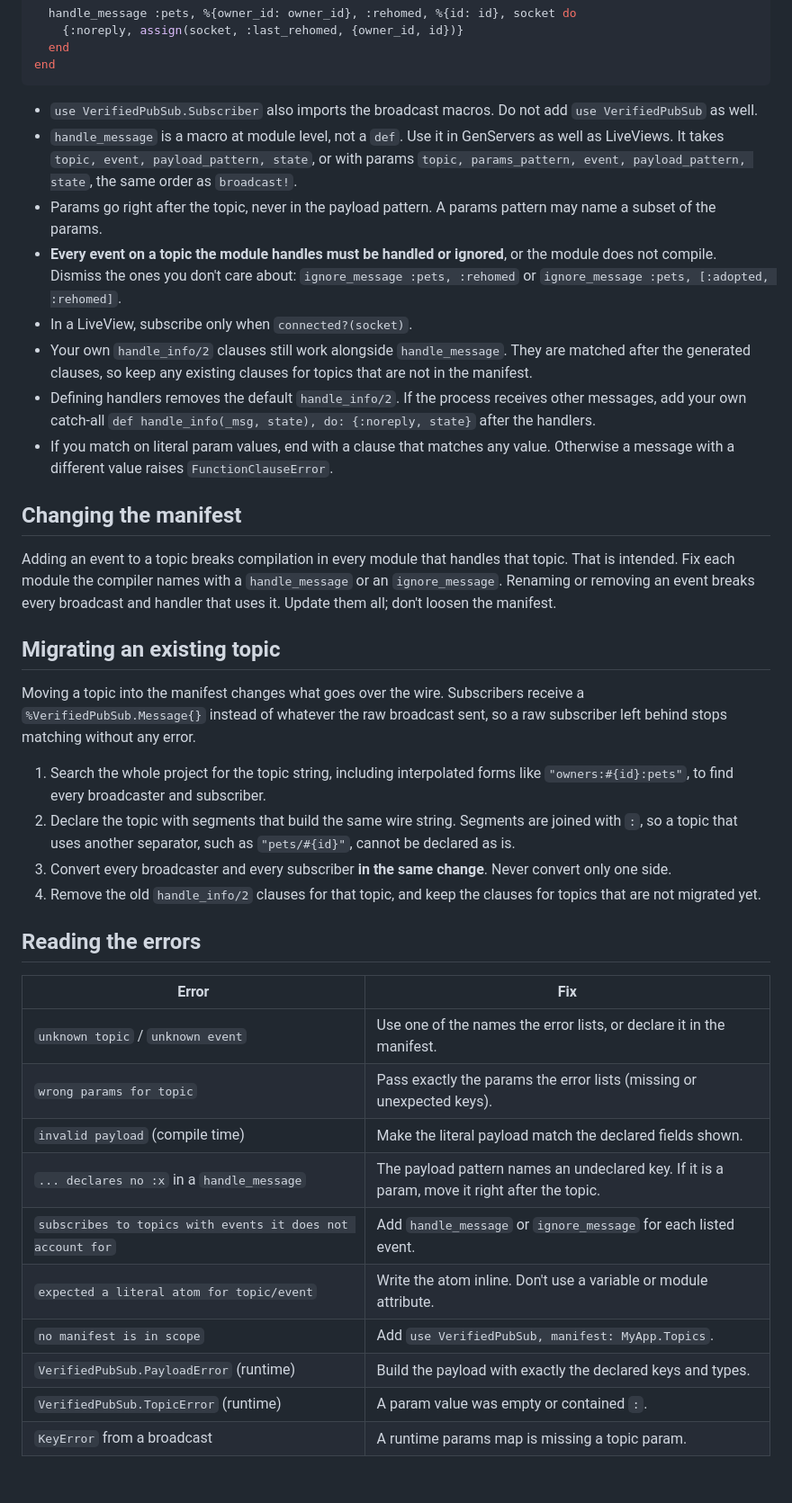
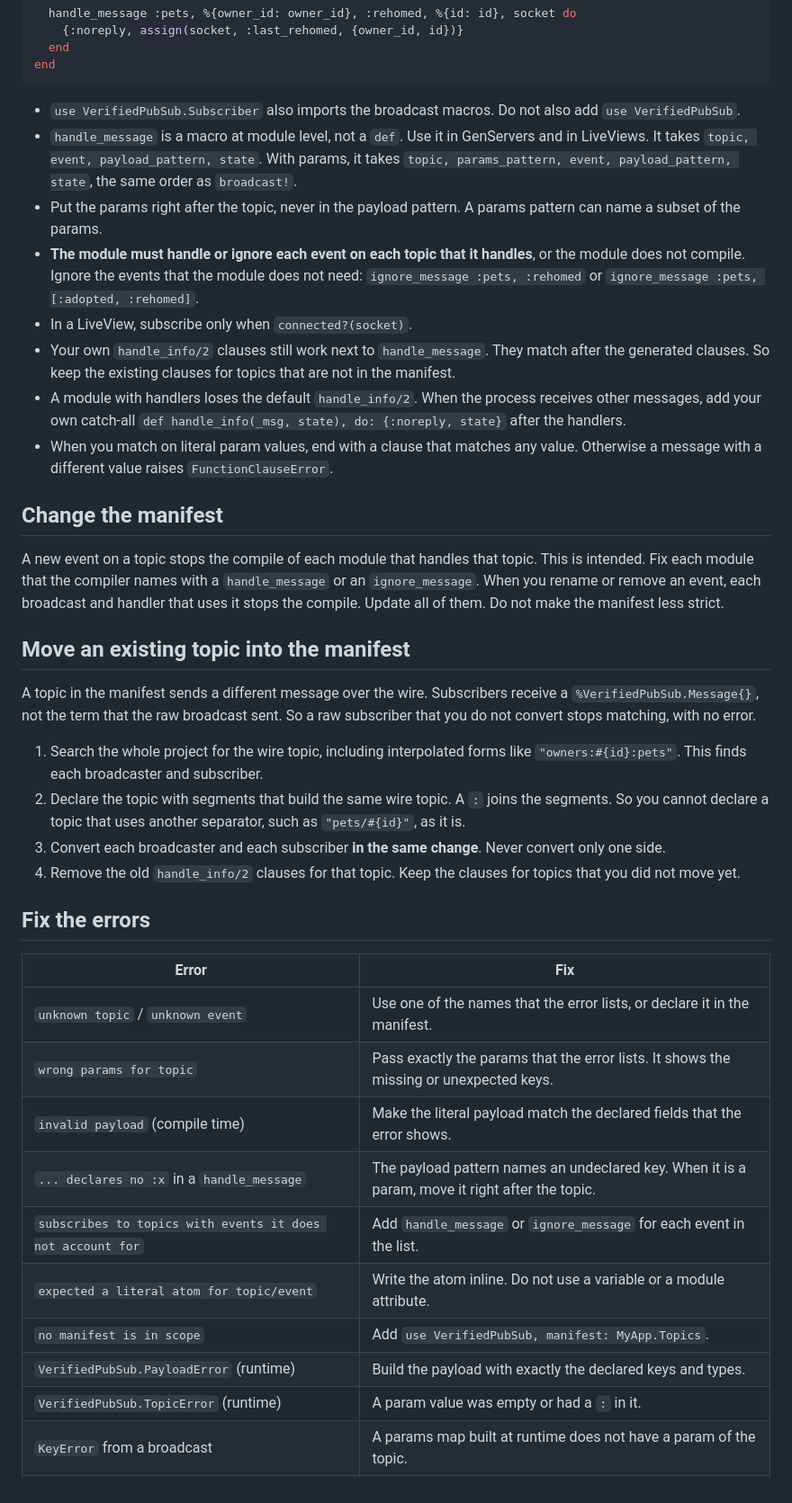
Before and after one commit to CuriousCurmudgeon/verified_pubsub, a Markdown page: usage-rules.md, the part around one of its changes. Shown at 90% size. Rendered like a GitHub page.

Commit message:
Rewrite the prose of usage-rules.md
Apply PROSE-1. Code blocks, inline code, and links are unchanged.

Assisted-By: Claude Opus 5.5 (1M context) <noreply@anthropic.com>

````diff
--- a/usage-rules.md
+++ b/usage-rules.md
@@ -135,60 +136,60 @@ defmodule MyAppWeb.PetsLive do
 end
 ```
 
-- `use VerifiedPubSub.Subscriber` also imports the broadcast macros. Do not add
-  `use VerifiedPubSub` as well.
-- `handle_message` is a macro at module level, not a `def`. Use it in GenServers as well as
-  LiveViews. It takes `topic, event, payload_pattern, state`, or with params
+- `use VerifiedPubSub.Subscriber` also imports the broadcast macros. Do not also add
+  `use VerifiedPubSub`.
+- `handle_message` is a macro at module level, not a `def`. Use it in GenServers and in
+  LiveViews. It takes `topic, event, payload_pattern, state`. With params, it takes
   `topic, params_pattern, event, payload_pattern, state`, the same order as `broadcast!`.
-- Params go right after the topic, never in the payload pattern. A params pattern may name
-  a subset of the params.
-- **Every event on a topic the module handles must be handled or ignored**, or the module
-  does not compile. Dismiss the ones you don't care about:
+- Put the params right after the topic, never in the payload pattern. A params pattern can
+  name a subset of the params.
+- **The module must handle or ignore each event on each topic that it handles**, or the
+  module does not compile. Ignore the events that the module does not need:
   `ignore_message :pets, :rehomed` or `ignore_message :pets, [:adopted, :rehomed]`.
 - In a LiveView, subscribe only when `connected?(socket)`.
-- Your own `handle_info/2` clauses still work alongside `handle_message`. They are matched
-  after the generated clauses, so keep any existing clauses for topics that are not in the
+- Your own `handle_info/2` clauses still work next to `handle_message`. They match after
+  the generated clauses. So keep the existing clauses for topics that are not in the
   manifest.
-- Defining handlers removes the default `handle_info/2`. If the process receives other
+- A module with handlers loses the default `handle_info/2`. When the process receives other
   messages, add your own catch-all `def handle_info(_msg, state), do: {:noreply, state}`
   after the handlers.
-- If you match on literal param values, end with a clause that matches any value. Otherwise
-  a message with a different value raises `FunctionClauseError`.
+- When you match on literal param values, end with a clause that matches any value.
+  Otherwise a message with a different value raises `FunctionClauseError`.
 
-## Changing the manifest
+## Change the manifest
 
-Adding an event to a topic breaks compilation in every module that handles that topic.
-That is intended. Fix each module the compiler names with a `handle_message` or an
-`ignore_message`. Renaming or removing an event breaks every broadcast and handler that
-uses it. Update them all; don't loosen the manifest.
+A new event on a topic stops the compile of each module that handles that topic. This is
+intended. Fix each module that the compiler names with a `handle_message` or an
+`ignore_message`. When you rename or remove an event, each broadcast and handler that uses
+it stops the compile. Update all of them. Do not make the manifest less strict.
 
-## Migrating an existing topic
+## Move an existing topic into the manifest
 
-Moving a topic into the manifest changes what goes over the wire. Subscribers receive a
-`%VerifiedPubSub.Message{}` instead of whatever the raw broadcast sent, so a raw subscriber
-left behind stops matching without any error.
+A topic in the manifest sends a different message over the wire. Subscribers receive a
+`%VerifiedPubSub.Message{}`, not the term that the raw broadcast sent. So a raw subscriber
+that you do not convert stops matching, with no error.
 
-1. Search the whole project for the topic string, including interpolated forms like
-   `"owners:#{id}:pets"`, to find every broadcaster and subscriber.
-2. Declare the topic with segments that build the same wire string. Segments are joined
-   with `:`, so a topic that uses another separator, such as `"pets/#{id}"`, cannot be
-   declared as is.
-3. Convert every broadcaster and every subscriber **in the same change**. Never convert
-   only one side.
-4. Remove the old `handle_info/2` clauses for that topic, and keep the clauses for topics
-   that are not migrated yet.
+1. Search the whole project for the wire topic, including interpolated forms like
+   `"owners:#{id}:pets"`. This finds each broadcaster and subscriber.
+2. Declare the topic with segments that build the same wire topic. A `:` joins the
+   segments. So you cannot declare a topic that uses another separator, such as
+   `"pets/#{id}"`, as it is.
+3. Convert each broadcaster and each subscriber **in the same change**. Never convert only
+   one side.
+4. Remove the old `handle_info/2` clauses for that topic. Keep the clauses for topics that
+   you did not move yet.
 
-## Reading the errors
+## Fix the errors
 
 | Error | Fix |
 | --- | --- |
-| `unknown topic` / `unknown event` | Use one of the names the error lists, or declare it in the manifest. |
-| `wrong params for topic` | Pass exactly the params the error lists (missing or unexpected keys). |
-| `invalid payload` (compile time) | Make the literal payload match the declared fields shown. |
-| `... declares no :x` in a `handle_message` | The payload pattern names an undeclared key. If it is a param, move it right after the topic. |
-| `subscribes to topics with events it does not account for` | Add `handle_message` or `ignore_message` for each listed event. |
-| `expected a literal atom for topic/event` | Write the atom inline. Don't use a variable or module attribute. |
+| `unknown topic` / `unknown event` | Use one of the names that the error lists, or declare it in the manifest. |
+| `wrong params for topic` | Pass exactly the params that the error lists. It shows the missing or unexpected keys. |
+| `invalid payload` (compile time) | Make the literal payload match the declared fields that the error shows. |
+| `... declares no :x` in a `handle_message` | The payload pattern names an undeclared key. When it is a param, move it right after the topic. |
+| `subscribes to topics with events it does not account for` | Add `handle_message` or `ignore_message` for each event in the list. |
+| `expected a literal atom for topic/event` | Write the atom inline. Do not use a variable or a module attribute. |
 | `no manifest is in scope` | Add `use VerifiedPubSub, manifest: MyApp.Topics`. |
 | `VerifiedPubSub.PayloadError` (runtime) | Build the payload with exactly the declared keys and types. |
-| `VerifiedPubSub.TopicError` (runtime) | A param value was empty or contained `:`. |
-| `KeyError` from a broadcast | A runtime params map is missing a topic param. |
+| `VerifiedPubSub.TopicError` (runtime) | A param value was empty or had a `:` in it. |
+| `KeyError` from a broadcast | A params map built at runtime does not have a param of the topic. |
````
Also changed, not shown: other parts of usage-rules.md (+34 -33 lines).
